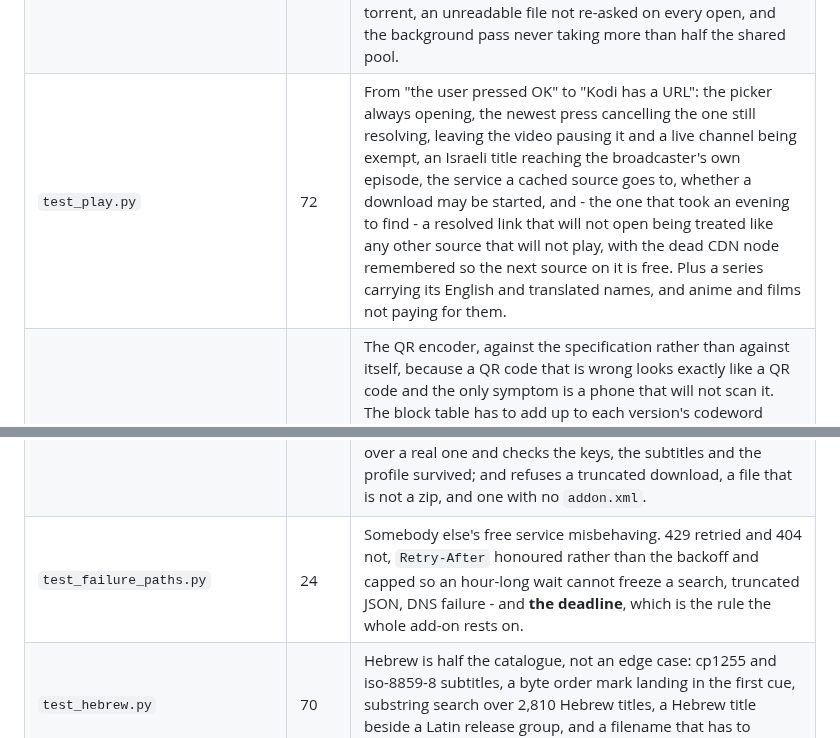
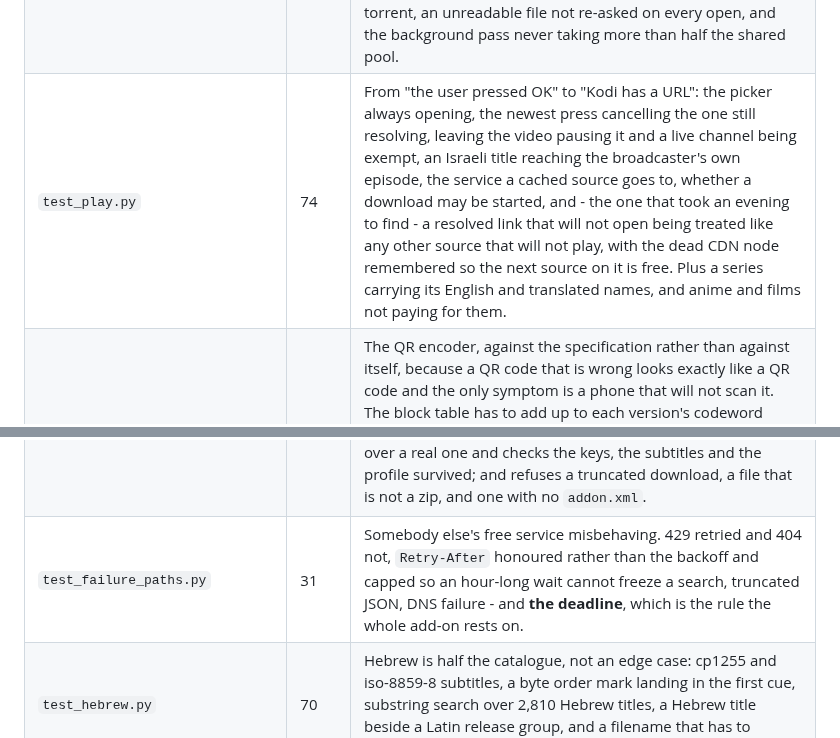
Before and after one commit to NofLevi/kodi, a Markdown page: CLAUDE.md, 2 parts joined by grey strips. GitHub-like rendering.

```diff
--- a/CLAUDE.md
+++ b/CLAUDE.md
@@ -1665,7 +1665,7 @@ plus a `no_network` fixture that fails loudly if a test reaches the internet.
 | `test_windows.py` | 56 | The home and search windows: rows filled lazily, the hero following focus, the on-screen keyboard opening on the script the interface is written in, suggestions never overwriting what was typed, entering the add-on landing in the Pinky window, preloading past rows that come back empty, and typing surviving a Kodi whose Action has no getUnicode. Plus rows that grow as they are scrolled: one page for a row nobody touches, a ceiling for one they do, a page fetched off the GUI thread but never *added* off it, the cursor put back unconditionally rather than only when it looks like it moved, and a resting mouse pointer not paging through the catalogue on its own. |
 | `test_details_window.py` | 24 | Information, seasons, episodes, back stepping out of the episode list before closing, and playing a show picking the next unwatched episode - walking on to the next season when one is finished, and never landing on the specials. Plus the one button acting on the episode its label names, and falling back to the next unwatched one on the season list where the label names none. |
 | `test_sources_window.py` | 54 | The picker, which was crashing on every cached source before it had any tests at all. Plus what a release carries: the file list and the tracks inside the file learned in the background and never on the draw, remembered per file rather than per torrent, an unreadable file not re-asked on every open, and the background pass never taking more than half the shared pool. |
-| `test_play.py` | 72 | From "the user pressed OK" to "Kodi has a URL": the picker always opening, the newest press cancelling the one still resolving, leaving the video pausing it and a live channel being exempt, an Israeli title reaching the broadcaster's own episode, the service a cached source goes to, whether a download may be started, and - the one that took an evening to find - a resolved link that will not open being treated like any other source that will not play, with the dead CDN node remembered so the next source on it is free. Plus a series carrying its English and translated names, and anime and films not paying for them. |
+| `test_play.py` | 74 | From "the user pressed OK" to "Kodi has a URL": the picker always opening, the newest press cancelling the one still resolving, leaving the video pausing it and a live channel being exempt, an Israeli title reaching the broadcaster's own episode, the service a cached source goes to, whether a download may be started, and - the one that took an evening to find - a resolved link that will not open being treated like any other source that will not play, with the dead CDN node remembered so the next source on it is free. Plus a series carrying its English and translated names, and anime and films not paying for them. |
 | `test_qr.py` | 96 | The QR encoder, against the specification rather than against itself, because a QR code that is wrong looks exactly like a QR code and the only symptom is a phone that will not scan it. The block table has to add up to each version's codeword count, all thirty-two format strings have to match the published list, the Reed-Solomon coder has to reproduce the worked example in the standard, and every symbol is taken apart the way a scanner would - undoing the mask, the zigzag and the interleaving - and has to come back as what went in. |
 | `test_signin.py` | 32 | The one sign-in screen: which methods a service offers and in what order, a service with one way in not being asked, and the three answers a poll can give - done, not yet, and never going to work, which is the one that stops a screen waiting out ten minutes. Also that mistyping a replacement key does not sign you out of a working account. |
 | `test_profiles.py` | 26 | Every low-memory setting actually lowering load, all profiles setting the same keys so switching leaves nothing stale, **the shipped defaults being the lean profile key for key**, and the visual-polish switch raising artwork without ever lowering a richer profile. |
@@ -1673,7 +1673,7 @@ plus a `no_network` fixture that fails loudly if a test reaches the internet.
 | `test_urlsession.py` | 13 | The standard-library HTTP session that replaces requests: parameters, form and JSON bodies, gzip, charsets, and an HTTP error being a response rather than an exception. |
 | `test_upnext.py` | 8 | The next episode, including across a season boundary, and the signal being well formed. |
 | `test_upgrade.py` | 27 | That an update costs the viewer nothing. Twenty-two credentials, and re-entering them on a projector with a remote is the difference between an update people accept and one they refuse. Reads the source for anything writing inside the add-on folder, which an update wipes; installs a real release over a real one and checks the keys, the subtitles and the profile survived; and refuses a truncated download, a file that is not a zip, and one with no `addon.xml`. |
-| `test_failure_paths.py` | 24 | Somebody else's free service misbehaving. 429 retried and 404 not, `Retry-After` honoured rather than the backoff and capped so an hour-long wait cannot freeze a search, truncated JSON, DNS failure - and **the deadline**, which is the rule the whole add-on rests on. |
+| `test_failure_paths.py` | 31 | Somebody else's free service misbehaving. 429 retried and 404 not, `Retry-After` honoured rather than the backoff and capped so an hour-long wait cannot freeze a search, truncated JSON, DNS failure - and **the deadline**, which is the rule the whole add-on rests on. |
 | `test_hebrew.py` | 70 | Hebrew is half the catalogue, not an edge case: cp1255 and iso-8859-8 subtitles, a byte order mark landing in the first cue, substring search over 2,810 Hebrew titles, a Hebrew title beside a Latin release group, and a filename that has to survive Android storage. |
 | `test_packaging.py` | 5 | The built zip staying under 600 KB, containing no build junk, rooted at the add-on id, and carrying every file the add-on needs. |
 
```
Also changed, not shown: other parts of CLAUDE.md (+35 -2 lines).
